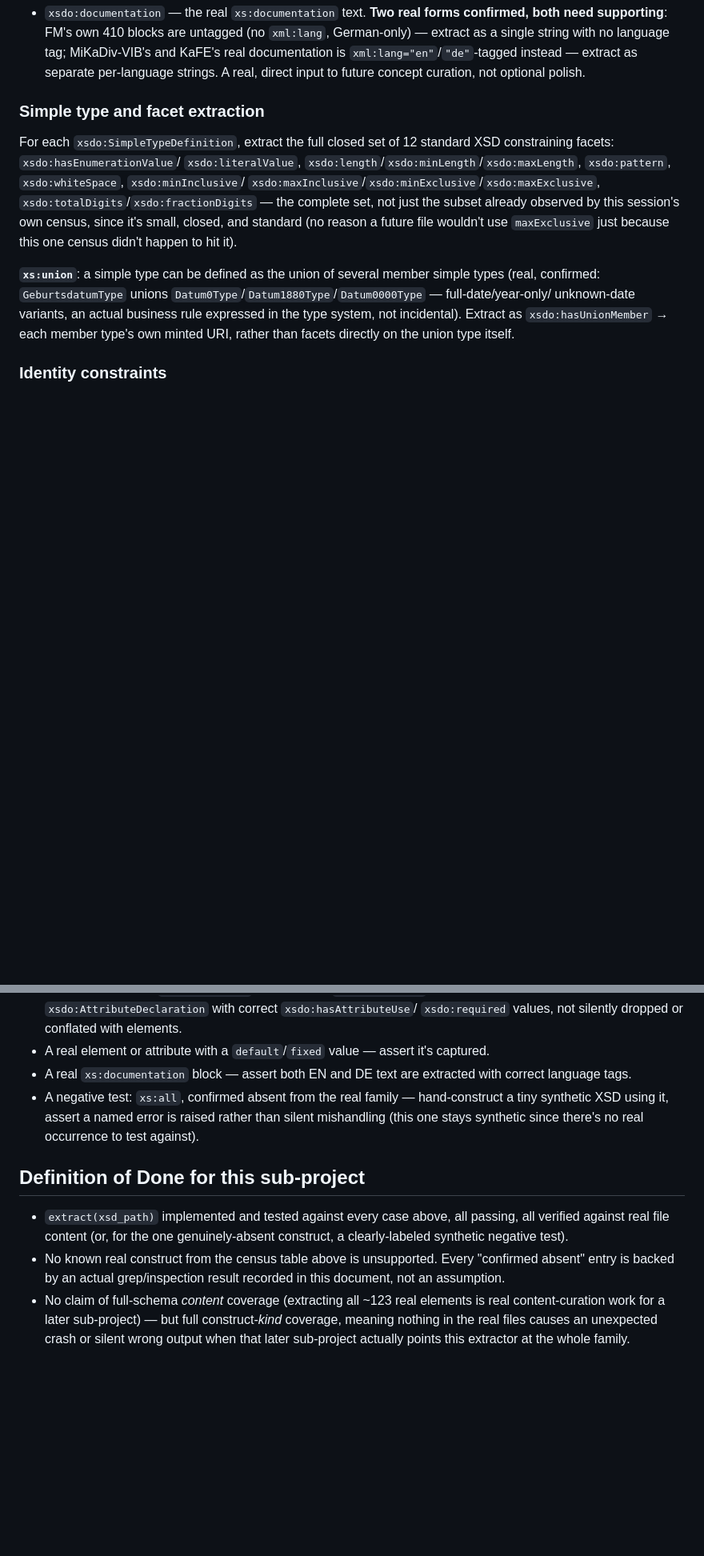
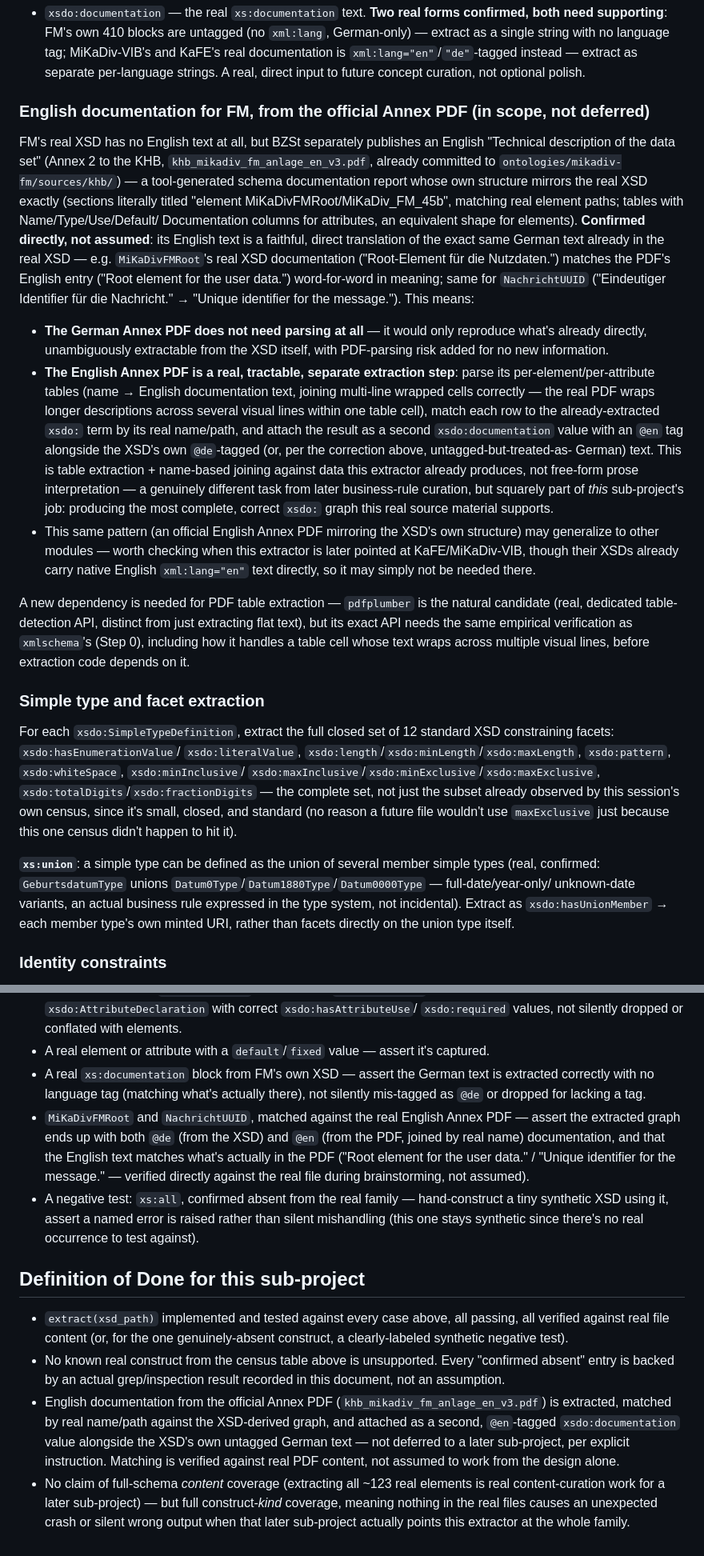
Before and after one commit to OpenFASTER-Standard/generator, a Markdown page: docs/specs/2026-09-14-xsd-extraction-design.md, 2 parts joined by grey strips. Shown at 80% size. GitHub-like rendering; blank space fills up the shorter version.

Commit message:
Add English documentation extraction from official Annex PDF to extraction spec
Per explicit instruction, English documentation for MiKaDiv-FM (whose
own XSD is German-only) is extracted from BZSt's official Annex PDF
and matched by name against the XSD-derived graph, in scope for this
sub-project rather than deferred. Also corrects the now-stale
documentation test case that assumed the XSD itself carries EN/DE
tags, which FM's real files do not.

```diff
--- a/docs/specs/2026-09-14-xsd-extraction-design.md
+++ b/docs/specs/2026-09-14-xsd-extraction-design.md
@@ -184,6 +191,55 @@ For each `xsdo:ElementDeclaration`/`xsdo:AttributeDeclaration`:
   `xml:lang="en"`/`"de"`-tagged instead — extract as separate
   per-language strings. A real, direct input to future concept
   curation, not optional polish.
+
+### English documentation for FM, from the official Annex PDF (in scope, not deferred)
+
+FM's real XSD has no English text at all, but BZSt separately
+publishes an English "Technical description of the data set" (Annex 2
+to the KHB, `khb_mikadiv_fm_anlage_en_v3.pdf`, already committed to
+`ontologies/mikadiv-fm/sources/khb/`) — a tool-generated schema
+documentation report whose own structure mirrors the real XSD exactly
+(sections literally titled "element MiKaDivFMRoot/MiKaDiv_FM_45b",
+matching real element paths; tables with Name/Type/Use/Default/
+Documentation columns for attributes, an equivalent shape for
+elements). **Confirmed directly, not assumed**: its English text is a
+faithful, direct translation of the exact same German text already in
+the real XSD — e.g. `MiKaDivFMRoot`'s real XSD documentation
+("Root-Element für die Nutzdaten.") matches the PDF's English entry
+("Root element for the user data.") word-for-word in meaning; same for
+`NachrichtUUID` ("Eindeutiger Identifier für die Nachricht." →
+"Unique identifier for the message."). This means:
+
+- **The German Annex PDF does not need parsing at all** — it would
+  only reproduce what's already directly, unambiguously extractable
+  from the XSD itself, with PDF-parsing risk added for no new
+  information.
+- **The English Annex PDF is a real, tractable, separate extraction
+  step**: parse its per-element/per-attribute tables (name → English
+  documentation text, joining multi-line wrapped cells correctly — the
+  real PDF wraps longer descriptions across several visual lines within
+  one table cell), match each row to the already-extracted `xsdo:` term
+  by its real name/path, and attach the result as a second
+  `xsdo:documentation` value with an `@en` tag alongside the XSD's own
+  `@de`-tagged (or, per the correction above, untagged-but-treated-as-
+  German) text. This is table extraction + name-based joining against
+  data this extractor already produces, not free-form prose
+  interpretation — a genuinely different task from later business-rule
+  curation, but squarely part of *this* sub-project's job: producing
+  the most complete, correct `xsdo:` graph this real source material
+  supports.
+- This same pattern (an official English Annex PDF mirroring the XSD's
+  own structure) may generalize to other modules — worth checking when
+  this extractor is later pointed at KaFE/MiKaDiv-VIB, though their
+  XSDs already carry native English `xml:lang="en"` text directly, so
+  it may simply not be needed there.
+
+A new dependency is needed for PDF table extraction — `pdfplumber` is
+the natural candidate (real, dedicated table-detection API, distinct
+from just extracting flat text), but its exact API needs the same
+empirical verification as `xmlschema`'s (Step 0), including how it
+handles a table cell whose text wraps across multiple visual lines,
+before extraction code depends on it.
 
 ### Simple type and facet extraction
 
@@ -262,8 +318,17 @@ the actual XSD file content:
   elements.
 - A real element or attribute with a `default`/`fixed` value — assert
   it's captured.
-- A real `xs:documentation` block — assert both EN and DE text are
-  extracted with correct language tags.
+- A real `xs:documentation` block from FM's own XSD — assert the
+  German text is extracted correctly with no language tag (matching
+  what's actually there), not silently mis-tagged as `@de` or dropped
+  for lacking a tag.
+- `MiKaDivFMRoot` and `NachrichtUUID`, matched against the real English
+  Annex PDF — assert the extracted graph ends up with both `@de` (from
+  the XSD) and `@en` (from the PDF, joined by real name) documentation,
+  and that the English text matches what's actually in the PDF
+  ("Root element for the user data." / "Unique identifier for the
+  message." — verified directly against the real file during
+  brainstorming, not assumed).
 - A negative test: `xs:all`, confirmed absent from the real family —
   hand-construct a tiny synthetic XSD using it, assert a named error is
   raised rather than silent mishandling (this one stays synthetic since
@@ -278,6 +343,13 @@ the actual XSD file content:
 - No known real construct from the census table above is unsupported.
   Every "confirmed absent" entry is backed by an actual grep/inspection
   result recorded in this document, not an assumption.
+- English documentation from the official Annex PDF
+  (`khb_mikadiv_fm_anlage_en_v3.pdf`) is extracted, matched by real
+  name/path against the XSD-derived graph, and attached as a second,
+  `@en`-tagged `xsdo:documentation` value alongside the XSD's own
+  untagged German text — not deferred to a later sub-project, per
+  explicit instruction. Matching is verified against real PDF content,
+  not assumed to work from the design alone.
 - No claim of full-schema *content* coverage (extracting all ~123 real
   elements is real content-curation work for a later sub-project) —
   but full construct-*kind* coverage, meaning nothing in the real files
```
Also changed, not shown: other parts of docs/specs/2026-09-14-xsd-extraction-design.md (+7 -0 lines).
